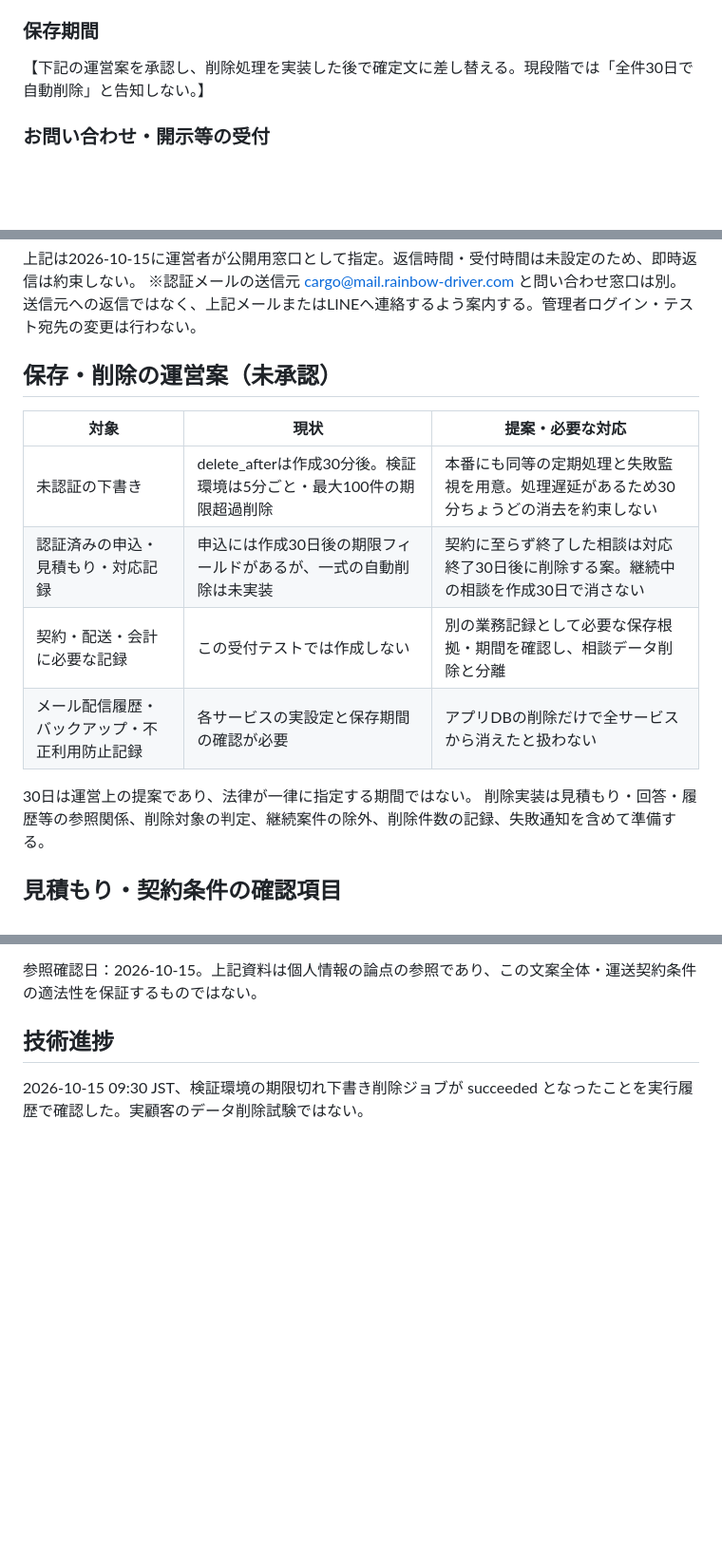
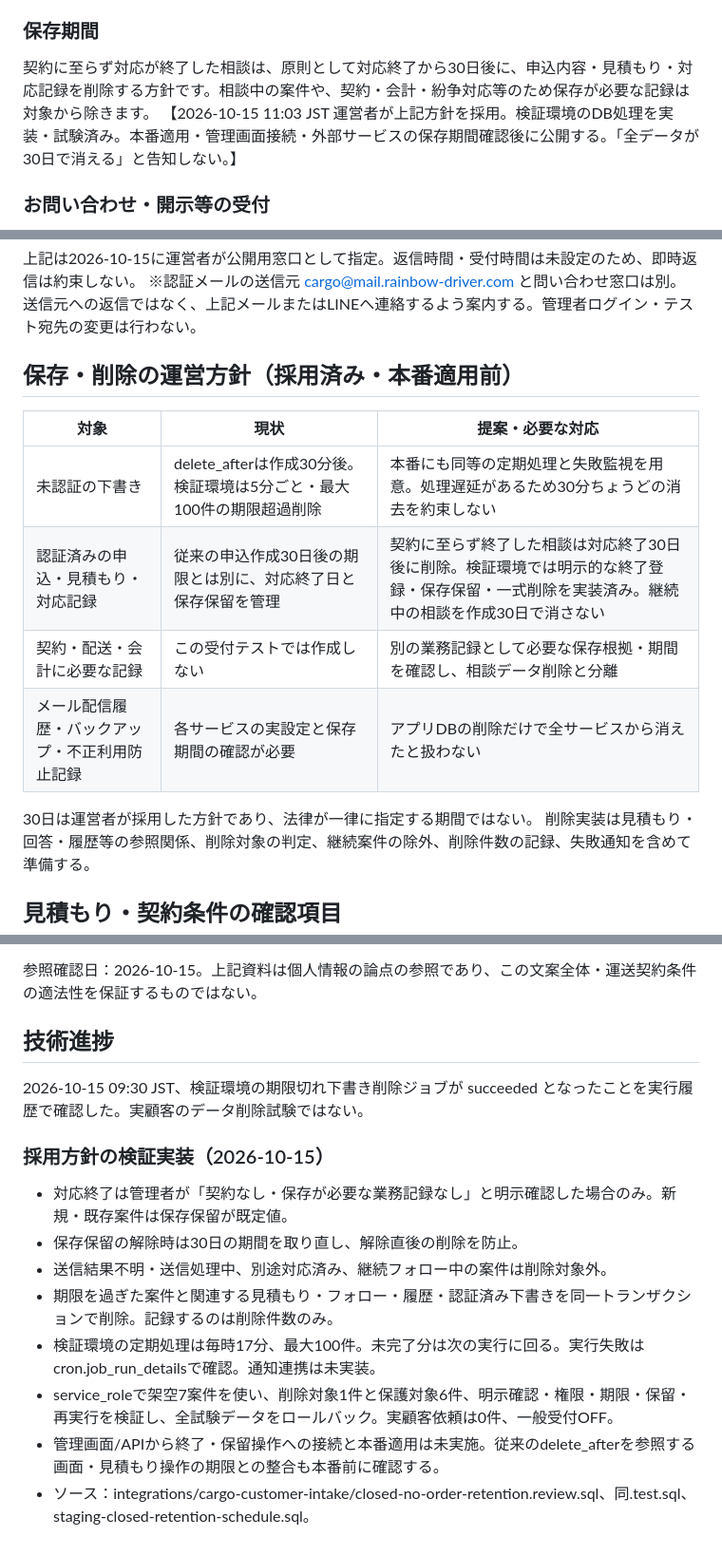
Before and after one commit to yuka19910307-create/rainbow-driver, a Markdown page: docs/cargo-customer-notice.review.md, 3 parts joined by grey strips. Shown at 95% size. GitHub-like rendering; blank space fills up the shorter version.

Commit message:
Record operator-approved retention policy and staging verification

```diff
--- a/docs/cargo-customer-notice.review.md
+++ b/docs/cargo-customer-notice.review.md
@@ -25,7 +25,8 @@ Rainbow Driverは、配送相談にあたり、担当者名、メールアドレ
 【公開前確認：本番で使うサービス名、取扱情報、取扱国、委託先の管理方法・契約条件を確定する。検証環境の所在地を本番の所在地として記載しない。】
 
 ### 保存期間
-【下記の運営案を承認し、削除処理を実装した後で確定文に差し替える。現段階では「全件30日で自動削除」と告知しない。】
+契約に至らず対応が終了した相談は、原則として対応終了から30日後に、申込内容・見積もり・対応記録を削除する方針です。相談中の案件や、契約・会計・紛争対応等のため保存が必要な記録は対象から除きます。
+【2026-10-15 11:03 JST 運営者が上記方針を採用。検証環境のDB処理を実装・試験済み。本番適用・管理画面接続・外部サービスの保存期間確認後に公開する。「全データが30日で消える」と告知しない。】
 
 ### お問い合わせ・開示等の受付
 個人情報の開示、訂正、利用停止、削除等については、下記窓口へご連絡ください。ご本人であることを確認のうえ、内容と適用されるルールに応じて対応します。
@@ -38,15 +39,15 @@ Rainbow Driverは、配送相談にあたり、担当者名、メールアドレ
 上記は2026-10-15に運営者が公開用窓口として指定。返信時間・受付時間は未設定のため、即時返信は約束しない。
 ※認証メールの送信元 cargo@mail.rainbow-driver.com と問い合わせ窓口は別。送信元への返信ではなく、上記メールまたはLINEへ連絡するよう案内する。管理者ログイン・テスト宛先の変更は行わない。
 
-## 保存・削除の運営案（未承認）
+## 保存・削除の運営方針（採用済み・本番適用前）
 | 対象 | 現状 | 提案・必要な対応 |
 |---|---|---|
 | 未認証の下書き | delete_afterは作成30分後。検証環境は5分ごと・最大100件の期限超過削除 | 本番にも同等の定期処理と失敗監視を用意。処理遅延があるため30分ちょうどの消去を約束しない |
-| 認証済みの申込・見積もり・対応記録 | 申込には作成30日後の期限フィールドがあるが、一式の自動削除は未実装 | 契約に至らず終了した相談は対応終了30日後に削除する案。継続中の相談を作成30日で消さない |
+| 認証済みの申込・見積もり・対応記録 | 従来の申込作成30日後の期限とは別に、対応終了日と保存保留を管理 | 契約に至らず終了した相談は対応終了30日後に削除。検証環境では明示的な終了登録・保存保留・一式削除を実装済み。継続中の相談を作成30日で消さない |
 | 契約・配送・会計に必要な記録 | この受付テストでは作成しない | 別の業務記録として必要な保存根拠・期間を確認し、相談データ削除と分離 |
 | メール配信履歴・バックアップ・不正利用防止記録 | 各サービスの実設定と保存期間の確認が必要 | アプリDBの削除だけで全サービスから消えたと扱わない |
 
-30日は運営上の提案であり、法律が一律に指定する期間ではない。
+30日は運営者が採用した方針であり、法律が一律に指定する期間ではない。
 削除実装は見積もり・回答・履歴等の参照関係、削除対象の判定、継続案件の除外、削除件数の記録、失敗通知を含めて準備する。
 
 ## 見積もり・契約条件の確認項目
@@ -71,3 +72,13 @@ Rainbow Driverは、配送相談にあたり、担当者名、メールアドレ
 
 ## 技術進捗
 2026-10-15 09:30 JST、検証環境の期限切れ下書き削除ジョブが succeeded となったことを実行履歴で確認した。実顧客のデータ削除試験ではない。
+
+### 採用方針の検証実装（2026-10-15）
+- 対応終了は管理者が「契約なし・保存が必要な業務記録なし」と明示確認した場合のみ。新規・既存案件は保存保留が既定値。
+- 保存保留の解除時は30日の期間を取り直し、解除直後の削除を防止。
+- 送信結果不明・送信処理中、別途対応済み、継続フォロー中の案件は削除対象外。
+- 期限を過ぎた案件と関連する見積もり・フォロー・履歴・認証済み下書きを同一トランザクションで削除。記録するのは削除件数のみ。
+- 検証環境の定期処理は毎時17分、最大100件。未完了分は次の実行に回る。実行失敗はcron.job_run_detailsで確認。通知連携は未実装。
+- service_roleで架空7案件を使い、削除対象1件と保護対象6件、明示確認・権限・期限・保留・再実行を検証し、全試験データをロールバック。実顧客依頼は0件、一般受付OFF。
+- 管理画面/APIから終了・保留操作への接続と本番適用は未実施。従来のdelete_afterを参照する画面・見積もり操作の期限との整合も本番前に確認する。
+- ソース：integrations/cargo-customer-intake/closed-no-order-retention.review.sql、同.test.sql、staging-closed-retention-schedule.sql。
```
Also changed, not shown: other parts of docs/cargo-customer-notice.review.md (+1 -1 lines).
